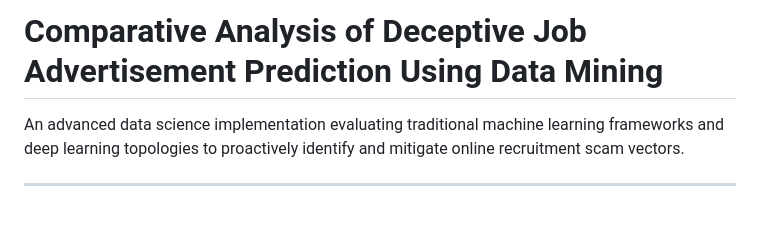
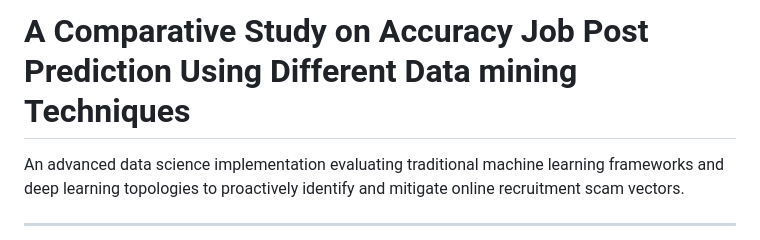
Before and after one commit to Jakeer-A/fraudulent-job-detection-project, a Markdown page: README.md, the part around the change. GitHub-like rendering; blank space fills up the shorter version.

```diff
--- a/README.md
+++ b/README.md
@@ -1,4 +1,4 @@
-# Comparative Analysis of Deceptive Job Advertisement Prediction Using Data Mining
+# A Comparative Study on Accuracy Job Post Prediction Using Different Data mining Techniques
 
 An advanced data science implementation evaluating traditional machine learning frameworks and deep learning topologies to proactively identify and mitigate online recruitment scam vectors.
 
```
